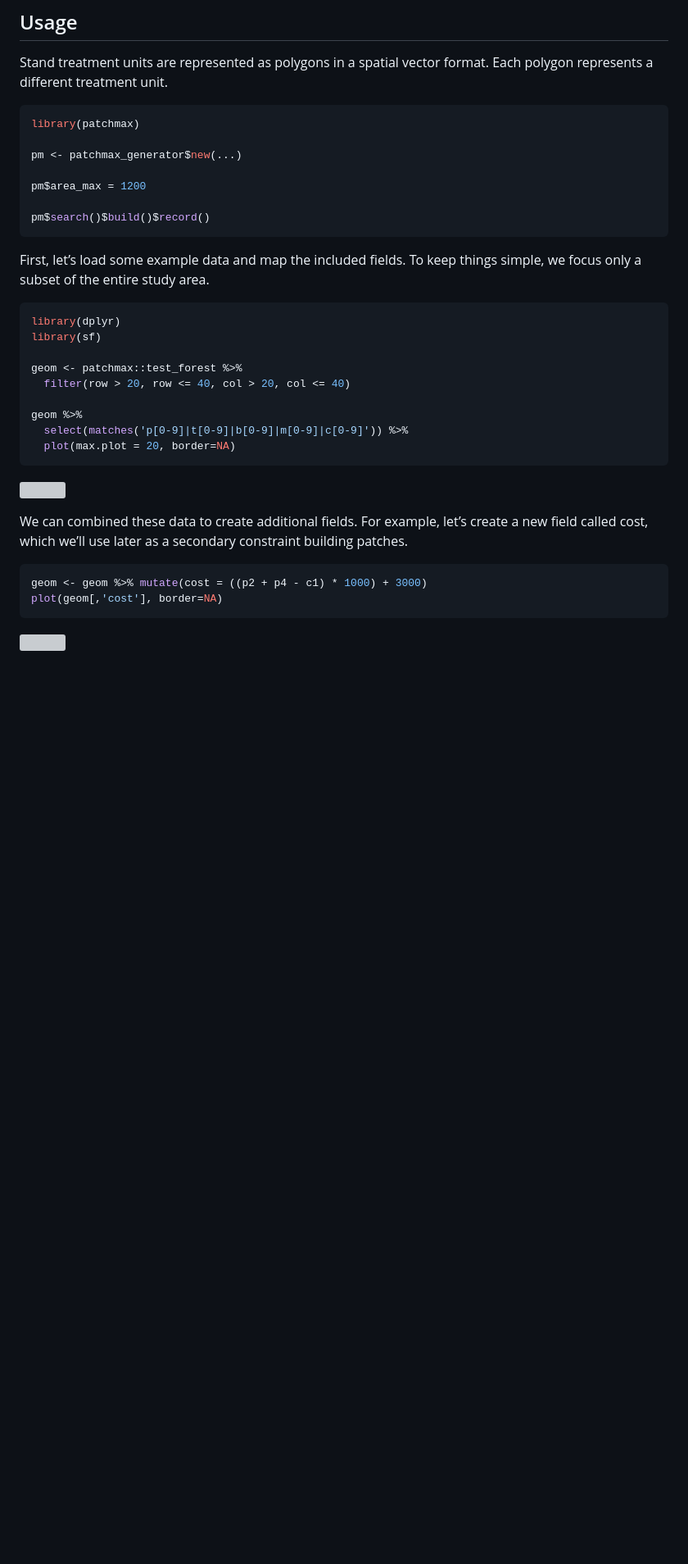
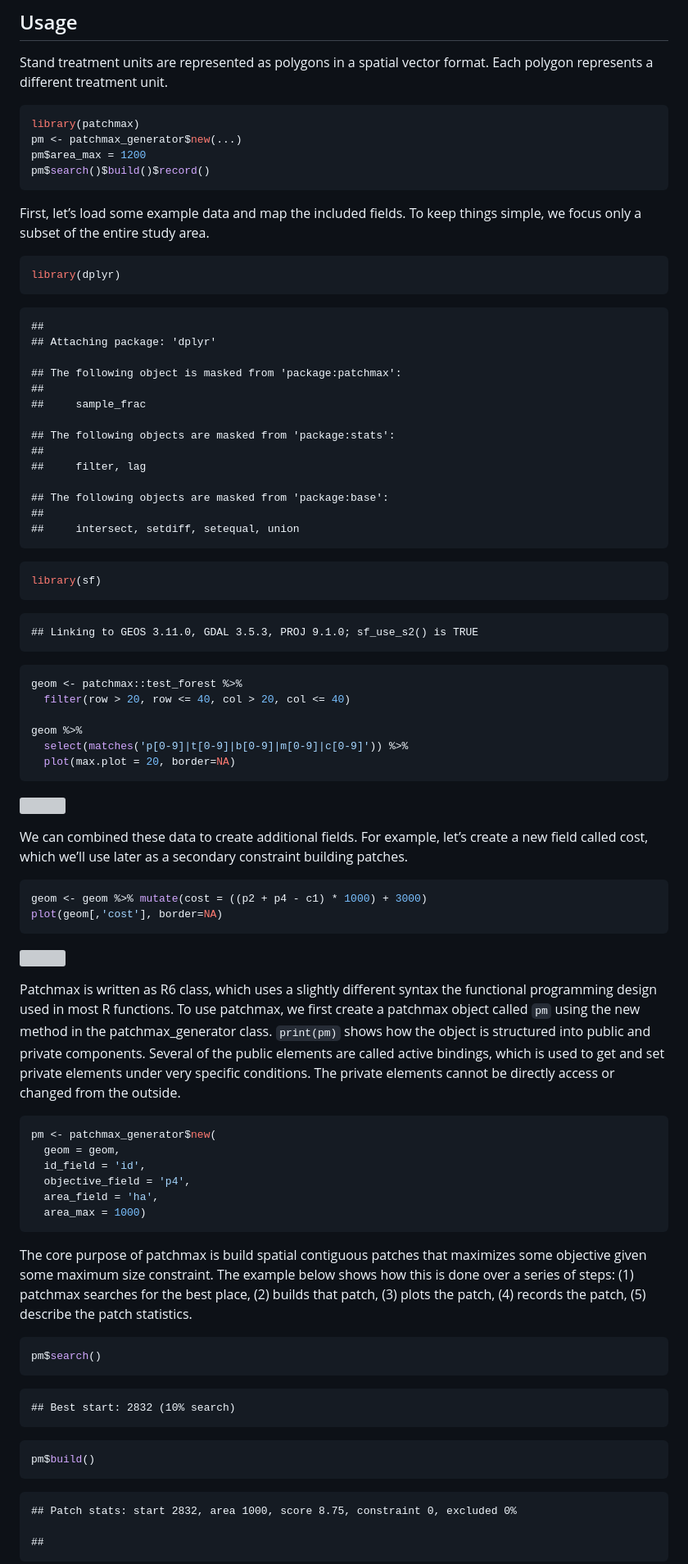
Before and after one commit to forsys-sp/patchmax, a Markdown page: README.md, the part around the change printed below. Shown: that part at 82% size. Drawn GitHub-style; blank space fills up the shorter version; grey boxes are pictures that could not be loaded.

````diff
--- a/README.md
+++ b/README.md
@@ -40,11 +40,8 @@ format. Each polygon represents a different treatment unit.
 
 ``` r
 library(patchmax)
-
 pm <- patchmax_generator$new(...)
-
 pm$area_max = 1200
-
 pm$search()$build()$record()
 ```
 
@@ -53,8 +50,30 @@ things simple, we focus only a subset of the entire study area.
 
 ``` r
 library(dplyr)
+```
+
+    ##
+    ## Attaching package: 'dplyr'
+
+    ## The following object is masked from 'package:patchmax':
+    ##
+    ##     sample_frac
+
+    ## The following objects are masked from 'package:stats':
+    ##
+    ##     filter, lag
+
+    ## The following objects are masked from 'package:base':
+    ##
+    ##     intersect, setdiff, setequal, union
+
+``` r
 library(sf)
+```
 
+    ## Linking to GEOS 3.11.0, GDAL 3.5.3, PROJ 9.1.0; sf_use_s2() is TRUE
+
+``` r
 geom <- patchmax::test_forest %>%
   filter(row > 20, row <= 40, col > 20, col <= 40)
 
@@ -74,4 +93,43 @@ geom <- geom %>% mutate(cost = ((p2 + p4 - c1) * 1000) + 3000)
 plot(geom[,'cost'], border=NA)
 ```
 
-![](README_files/figure-gfm/unnamed-chunk-5-1.png)<!-- -->
+![](man/figures/unnamed-chunk-4-1.png)<!-- -->
+
+Patchmax is written as R6 class, which uses a slightly different syntax
+the functional programming design used in most R functions. To use
+patchmax, we first create a patchmax object called `pm` using the new
+method in the patchmax_generator class. `print(pm)` shows how the object
+is structured into public and private components. Several of the public
+elements are called active bindings, which is used to get and set
+private elements under very specific conditions. The private elements
+cannot be directly access or changed from the outside.
+
+``` r
+pm <- patchmax_generator$new(
+  geom = geom,
+  id_field = 'id',
+  objective_field = 'p4',
+  area_field = 'ha',
+  area_max = 1000)
+```
+
+The core purpose of patchmax is build spatial contiguous patches that
+maximizes some objective given some maximum size constraint. The example
+below shows how this is done over a series of steps: (1) patchmax
+searches for the best place, (2) builds that patch, (3) plots the patch,
+(4) records the patch, (5) describe the patch statistics.
+
+``` r
+pm$search()
+```
+
+    ## Best start: 2832 (10% search)
+
+``` r
+pm$build()
+```
+
+    ## Patch stats: start 2832, area 1000, score 8.75, constraint 0, excluded 0%
+
+    ##
+
````
Also changed, not shown: other parts of README.md (+20 -1 lines), man/figures/basic_example-1.png (added), man/figures/search_example-1.png (added), man/figures/unnamed-chunk-5-1.png (added), 7 other files.
